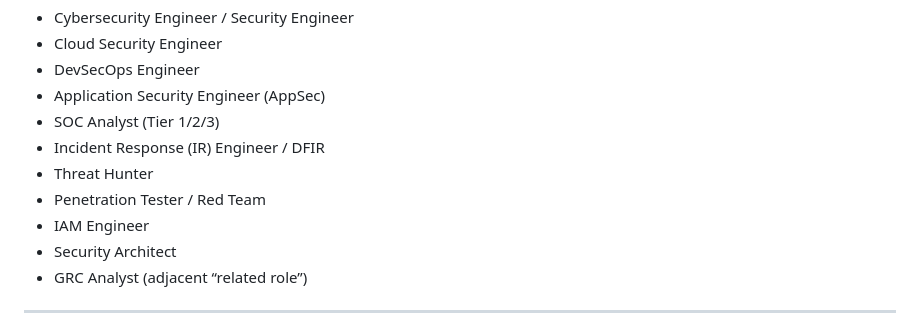
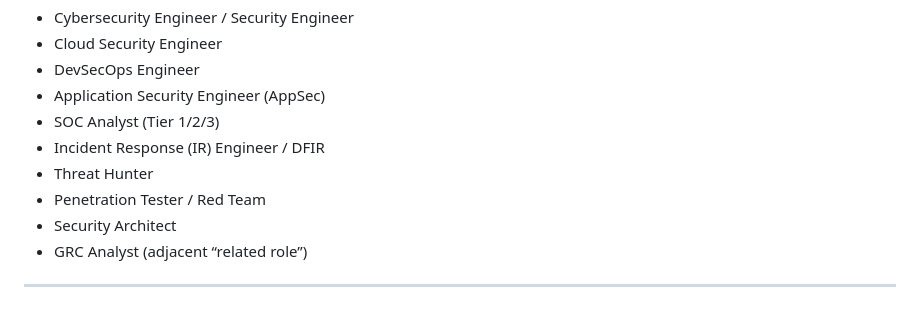
Before and after one commit to Refonte-Infini/Refonte-Learning-Public-Projects, a Markdown page: README.md, the part around the change. Rendered like a GitHub page.

Commit message:
[DOCS]: updated README

```diff
--- a/README.md
+++ b/README.md
@@ -29,7 +29,6 @@ This repository provides implementations in **Python, JavaScript, and Java**, ea
 - Incident Response (IR) Engineer / DFIR
 - Threat Hunter
 - Penetration Tester / Red Team
-- IAM Engineer
 - Security Architect
 - GRC Analyst (adjacent “related role”)
 
```
